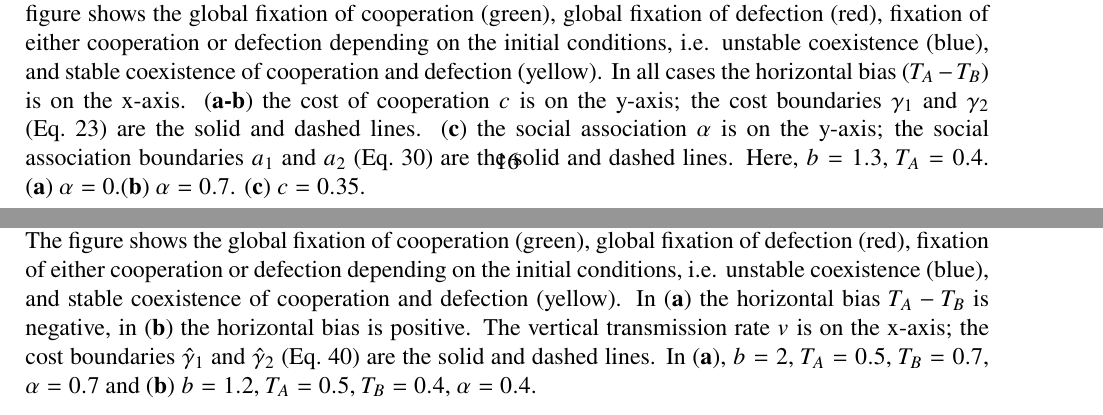
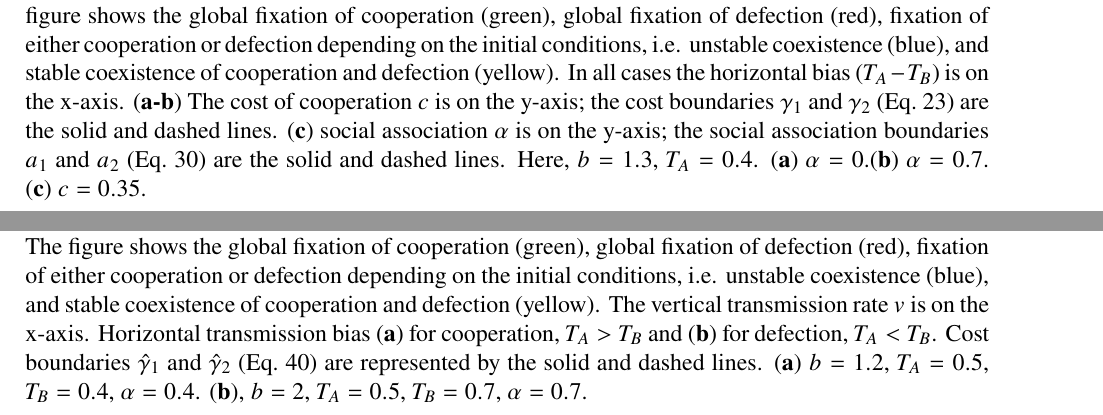
Before and after one commit to yoavram-lab/CulturalCooperation, a LaTeX paper (ms/main.tex): two parts of pages 16 and 17 of 20, joined at a grey line, cut so that both start at the same text. Compiled offline with pdfLaTeX.

Commit message:
formatting, remove pstar; replace partner assoc with social assoc

```diff
--- a/ms/main.tex
+++ b/ms/main.tex
@@ -943,8 +944,8 @@ Therefore, if $f'(1)<0$ then there exists $\epsilon>0$ such that for any $1-\eps
     \caption{\textbf{Evolution of cooperation under vertical and horizontal cultural transmission.}
 The figure shows the global fixation of cooperation (green), global fixation of defection (red), fixation of either cooperation or defection depending on the initial conditions, i.e. unstable coexistence (blue), and stable coexistence of cooperation and defection (yellow).
 In all cases the horizontal bias ($T_A-T_B$) is on the x-axis.
-(\textbf{a-b})~the cost of cooperation $c$ is on the y-axis; the cost boundaries $\gamma_1$ and $\gamma_2$ (\autoref{eq:cost_boundaries}) are the solid and dashed lines.
-(\textbf{c})~the social association $\alpha$ is on the y-axis; the social association boundaries $a_1$ and $a_2$ (\autoref{eq:boundries_assortative_meeting}) are the solid and dashed lines.
+(\textbf{a-b})~The cost of cooperation $c$ is on the y-axis; the cost boundaries $\gamma_1$ and $\gamma_2$ (\autoref{eq:cost_boundaries}) are the solid and dashed lines.
+(\textbf{c})~social association $\alpha$ is on the y-axis; the social association boundaries $a_1$ and $a_2$ (\autoref{eq:boundries_assortative_meeting}) are the solid and dashed lines.
 Here, $b=1.3$, $T_A=0.4$. (\textbf{a})~$\alpha = 0$.(\textbf{b})~$\alpha = 0.7$. (\textbf{c})~$c = 0.35$.
   % TODO missing text descriptions of conditions on (3)
   	}
@@ -955,13 +956,16 @@ Here, $b=1.3$, $T_A=0.4$. (\textbf{a})~$\alpha = 0$.(\textbf{b})~$\alpha = 0.7$.
 
 \begin{figure}[htb]
   \centering
-    \includegraphics[scale=0.5]{Result3_boundaries.pdf}
-    \includegraphics[scale=0.5]{result3_positive_bias.pdf}
-    \caption{\textbf{Evolution of cooperation under vertical, oblique and horizontal cultural transmission.}
+    \includegraphics[width=0.45\textwidth]{Result3_TA_TB.eps}~
+    \includegraphics[width=0.45\textwidth]{Result3_TB_TA.eps}
+    \caption{\textbf{Evolution of cooperation under vertical, oblique, and horizontal cultural transmission.}
 The figure shows the global fixation of cooperation (green), global fixation of defection (red), fixation of either cooperation or defection depending on the initial conditions, i.e. unstable coexistence (blue), and stable coexistence of cooperation and defection (yellow).
-In (\textbf{a}) the horizontal bias $T_A-T_B$ is negative, in (\textbf{b}) the horizontal bias is positive.
-The vertical transmission rate $v$ is on the x-axis; the cost boundaries $\hat\gamma_1$ and $\hat\gamma_2$ (\autoref{eq:cost_boundaries_v}) are the solid and dashed lines.
-In (\textbf{a}), $b=2$, $T_A=0.5$, $T_B = 0.7$, $\alpha = 0.7$ and (\textbf{b}) $b=1.2$, $T_A = 0.5$, $T_B = 0.4$, $\alpha = 0.4$.}
+The vertical transmission rate $v$ is on the x-axis.
+Horizontal transmission bias (\textbf{a}) for cooperation, $T_A>T_B$ and (\textbf{b}) for defection, $T_A<T_B$.
+Cost boundaries $\hat\gamma_1$ and $\hat\gamma_2$ (\autoref{eq:cost_boundaries_v}) are represented by the solid and dashed lines.
+(\textbf{a}) $b=1.2$, $T_A = 0.5$, $T_B = 0.4$, $\alpha = 0.4$.
+(\textbf{b}), $b=2$, $T_A=0.5$, $T_B = 0.7$, $\alpha = 0.7$.
+	}
     \label{fig:result3}
 \end{figure}
 
```
Also changed, not shown: ms/Figures/Result2__alpha_on_y_axis.pdf (deleted), ms/Figures/Result2__non_zero_alpha.pdf (deleted), ms/Figures/Result2_zero_alpha.pdf (deleted), ms/Figures/Result3_boundaries.pdf (deleted), ms/Figures/Result3_positive_bias.pdf (deleted), ms/Figures/Time_Figure_Equal_Horizontal.pdf, ms/Figures/Time_Figure_No_Vertical.pdf, ms/Figures/Time_Figure_Only_Vertical_No_Alpha.pdf, ms/Figures/coexistence_without_oblique.pdf, ms/figure.png (deleted), ms/generalpayoff.pdf (deleted), ms/main.pdf, ms/schdule2.pdf (deleted), ms/main.tex (17 more changed lines), 1 other file.
